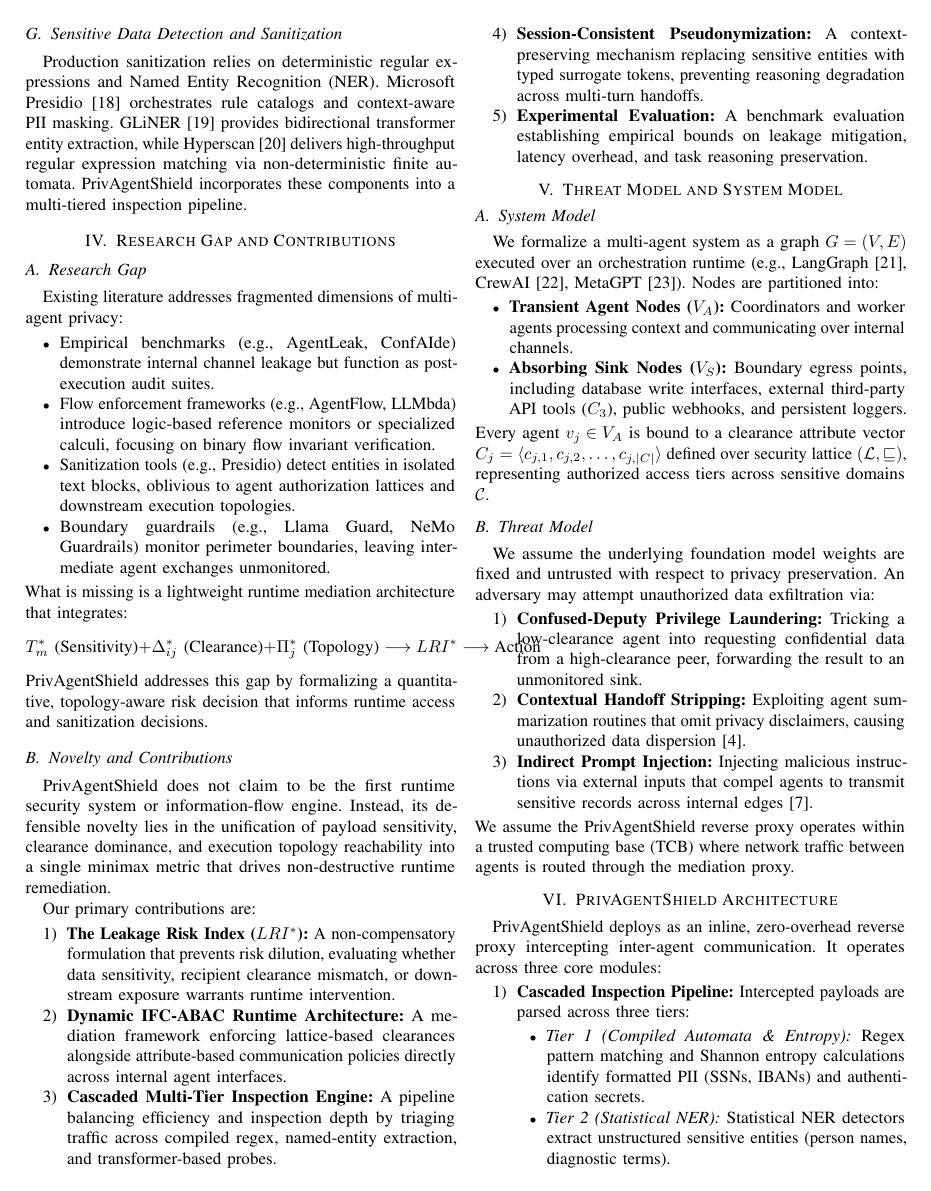
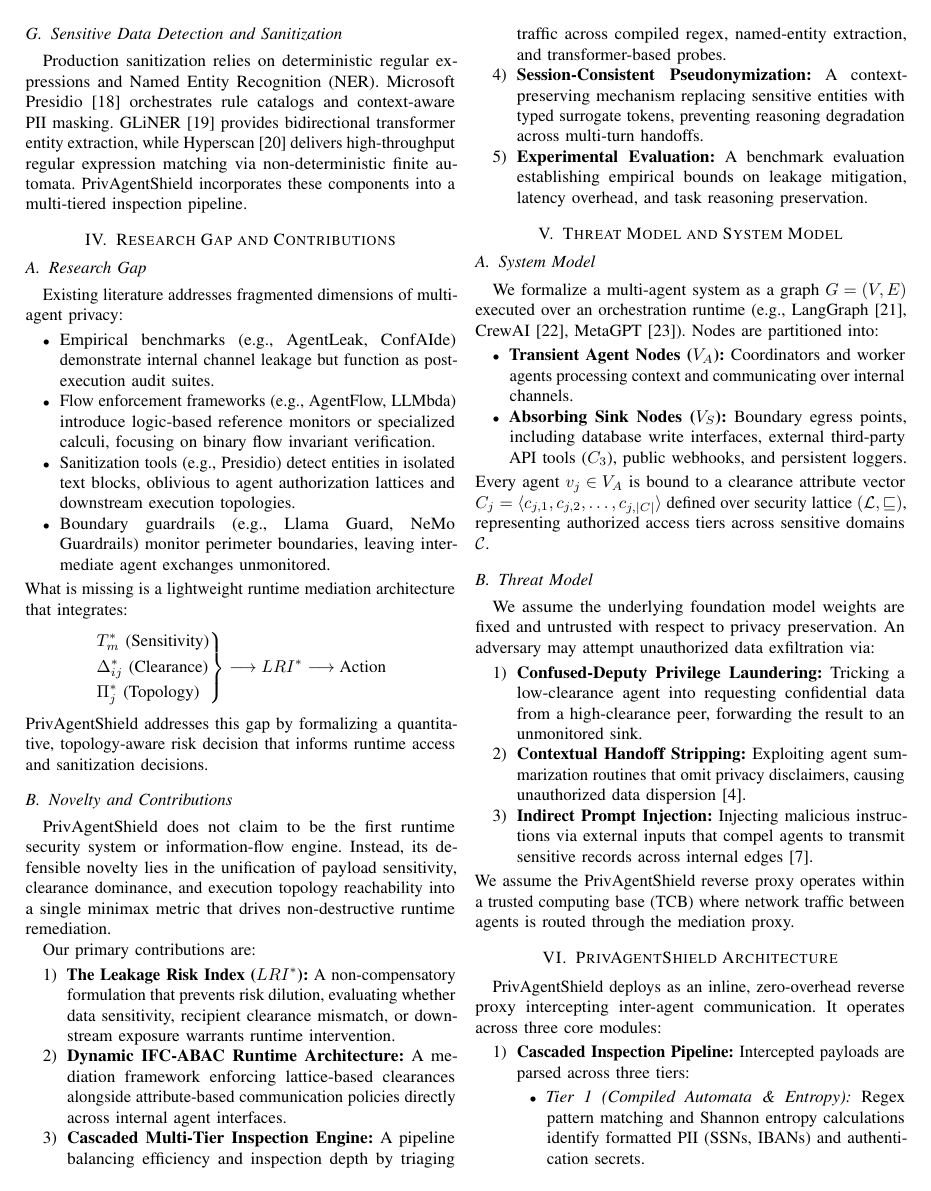
Before and after one commit to Charan359/PrivAgentShield, a LaTeX paper (main.tex): page 3 of 8. Compiled offline with pdfLaTeX.

Commit message:
style(paper): convert research gap equation to stacked multi-line format

```diff
--- a/main.tex
+++ b/main.tex
@@ -125,7 +125,13 @@ Existing literature addresses fragmented dimensions of multi-agent privacy:
 \end{itemize}
 What is missing is a lightweight runtime mediation architecture that integrates:
 \begin{equation*}
-    T^*_m \text{ (Sensitivity)} + \Delta^*_{ij} \text{ (Clearance)} + \Pi^*_j \text{ (Topology)} \longrightarrow LRI^* \longrightarrow \text{Action}
+\left.
+\begin{aligned}
+    & T^*_m \text{ (Sensitivity)} \\
+    & \Delta^*_{ij} \text{ (Clearance)} \\
+    & \Pi^*_j \text{ (Topology)}
+\end{aligned}
+\right\} \longrightarrow LRI^* \longrightarrow \text{Action}
 \end{equation*}
 PrivAgentShield addresses this gap by formalizing a quantitative, topology-aware risk decision that informs runtime access and sanitization decisions.
 
```
